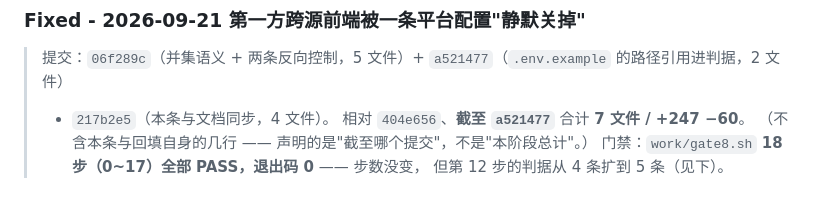
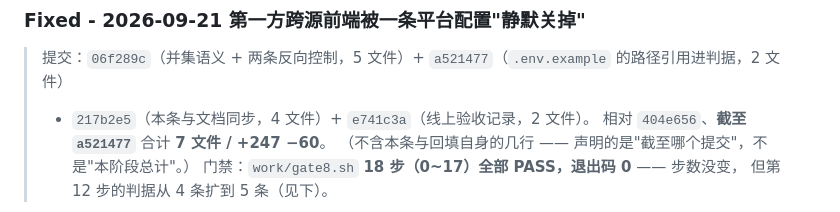
Before and after one commit to zimo66067-wq/career-coach, a Markdown page: CHANGELOG.md, the part around the change. Rendered like a GitHub page.

Commit message:
docs: backfill the verification commit in the cross-origin entry header

```diff
--- a/CHANGELOG.md
+++ b/CHANGELOG.md
@@ -7,7 +7,7 @@
 ### Fixed - 2026-09-21 第一方跨源前端被一条平台配置"静默关掉"
 
 > 提交：`06f289c`（并集语义 + 两条反向控制，5 文件）+ `a521477`（`.env.example` 的路径引用进判据，2 文件）
-> + `217b2e5`（本条与文档同步，4 文件）。
+> + `217b2e5`（本条与文档同步，4 文件）+ `e741c3a`（线上验收记录，2 文件）。
 > 相对 `404e656`、**截至 `a521477`** 合计 **7 文件 / +247 −60**。
 > （不含本条与回填自身的几行 —— 声明的是"截至哪个提交"，不是"本阶段总计"。）
 > 门禁：`work/gate8.sh` **18 步（0~17）全部 PASS，退出码 0** —— 步数没变，
```
